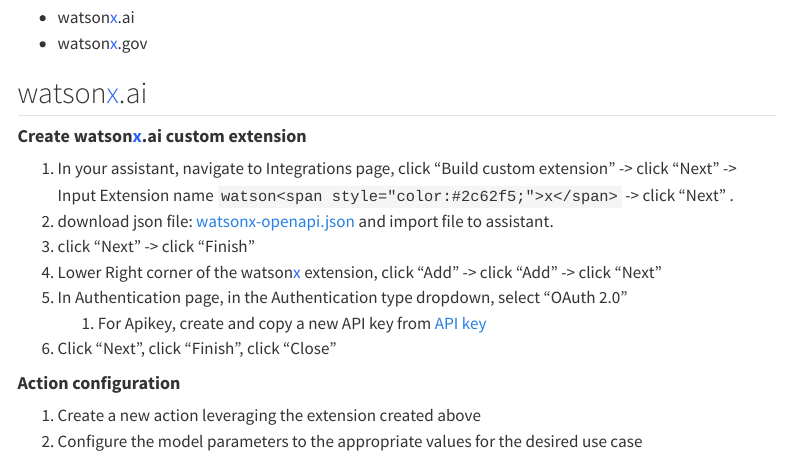
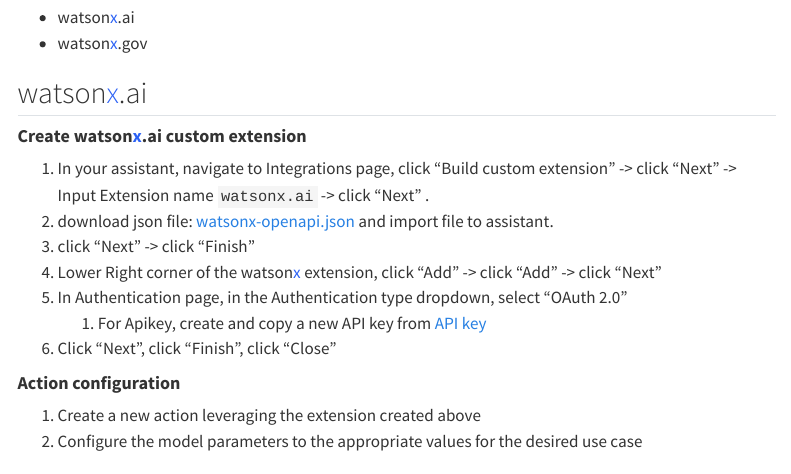
Before and after one commit to ibm-client-engineering/unified-virtual-assistant, a Quarto document (src/implementation_methodology/imp-genai-rout.qmd): the page in a window 1100 px wide, from 220 px down. Rendered offline with R 4.5, knitr and Pandoc in place of Quarto, with nearby package versions; menus at the side of the page are left out.

Commit message:
Update imp-genai-rout.qmd

```diff
--- a/src/implementation_methodology/imp-genai-rout.qmd
+++ b/src/implementation_methodology/imp-genai-rout.qmd
@@ -11,7 +11,7 @@
 
 ## watson<span style="color:#2c62f5;">x</span>.ai
 #### **Create watson<span style="color:#2c62f5;">x</span>.ai custom extension**
-1.  In your assistant, navigate to Integrations page, click "Build custom extension" -> click "Next" -> Input Extension name `watson<span style="color:#2c62f5;">x</span>` -> click "Next" .
+1.  In your assistant, navigate to Integrations page, click "Build custom extension" -> click "Next" -> Input Extension name `watsonx.ai` -> click "Next" .
 2. download json file: [watsonx-openapi.json](https://github.com/watson-developer-cloud/assistant-toolkit/blob/master/integrations/extensions/starter-kits/language-model-watsonx/watsonx-openapi.json){target="_blank"} and import file to assistant.
 3. click "Next" -> click "Finish"
 4. Lower Right corner of the watson<span style="color:#2c62f5;">x</span> extension, click "Add" -> click "Add" -> click "Next"
```
